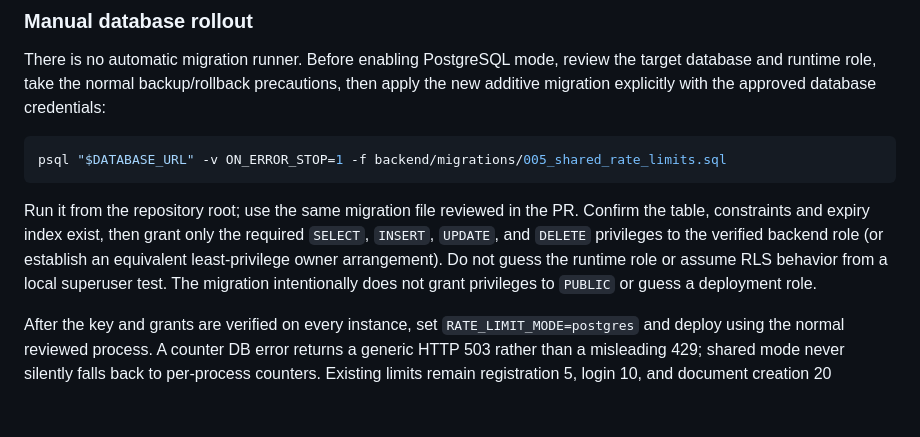
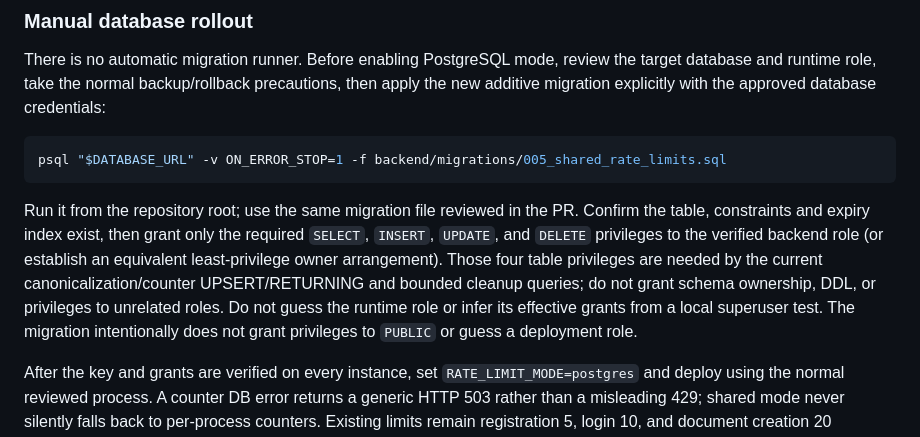
Before and after one commit to fzhtftp-commits/Dadban, a Markdown page: backend/README.md, the part around the change. Rendered like a GitHub page; blank space fills up the shorter version.

Commit message:
docs(security): clarify least-privilege rate-limit grants

````diff
--- a/backend/README.md
+++ b/backend/README.md
@@ -44,6 +44,6 @@ There is no automatic migration runner. Before enabling PostgreSQL mode, review
 psql "$DATABASE_URL" -v ON_ERROR_STOP=1 -f backend/migrations/005_shared_rate_limits.sql
 ```
 
-Run it from the repository root; use the same migration file reviewed in the PR. Confirm the table, constraints and expiry index exist, then grant only the required `SELECT`, `INSERT`, `UPDATE`, and `DELETE` privileges to the verified backend role (or establish an equivalent least-privilege owner arrangement). Do not guess the runtime role or assume RLS behavior from a local superuser test. The migration intentionally does not grant privileges to `PUBLIC` or guess a deployment role.
+Run it from the repository root; use the same migration file reviewed in the PR. Confirm the table, constraints and expiry index exist, then grant only the required `SELECT`, `INSERT`, `UPDATE`, and `DELETE` privileges to the verified backend role (or establish an equivalent least-privilege owner arrangement). Those four table privileges are needed by the current canonicalization/counter UPSERT/RETURNING and bounded cleanup queries; do not grant schema ownership, DDL, or privileges to unrelated roles. Do not guess the runtime role or infer its effective grants from a local superuser test. The migration intentionally does not grant privileges to `PUBLIC` or guess a deployment role.
 
 After the key and grants are verified on every instance, set `RATE_LIMIT_MODE=postgres` and deploy using the normal reviewed process. A counter DB error returns a generic HTTP 503 rather than a misleading 429; shared mode never silently falls back to per-process counters. Existing limits remain registration 5, login 10, and document creation 20 requests per 15-minute window. Do not change production settings as part of this PR.
````
